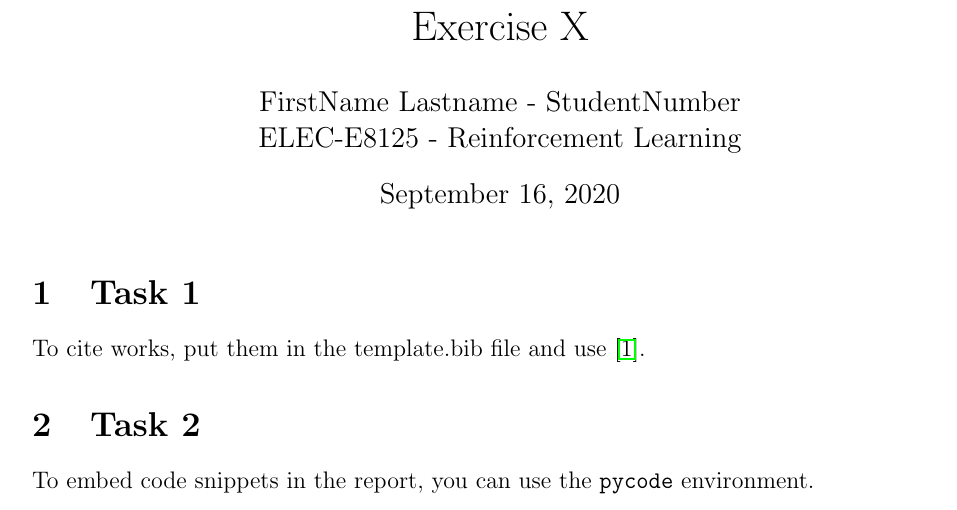
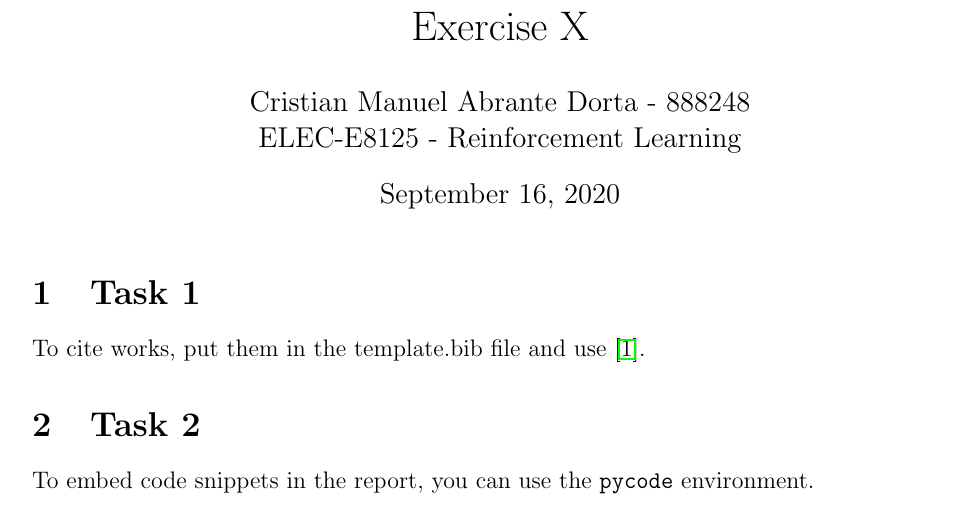
Before and after one commit to CristianAbrante/reinforcement-learning-exercises, a LaTeX document (report-template/template.tex): part of page 1 of 2, cut so that both start at the same text. Compiled offline with pdfLaTeX.

Commit message:
Template modified

```diff
--- a/report-template/template.tex
+++ b/report-template/template.tex
@@ -48,7 +48,7 @@
 \begin{document}
 
 \title{Exercise X}
-\author{FirstName Lastname - StudentNumber\\
+\author{Cristian Manuel Abrante Dorta - 888248\\
 ELEC-E8125 - Reinforcement Learning}
 
 \maketitle
```
Also changed, not shown: report-template/README.md, report-template/template.pdf (deleted).
